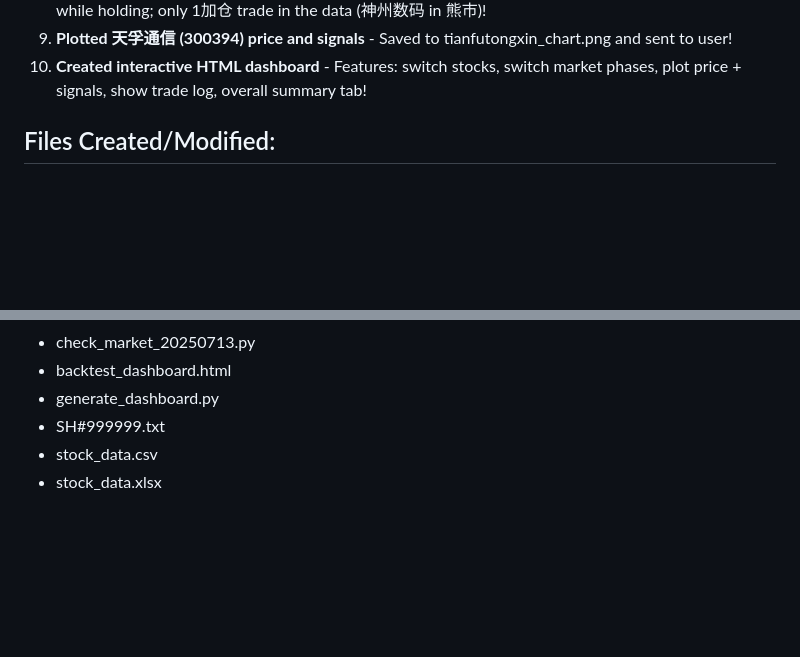
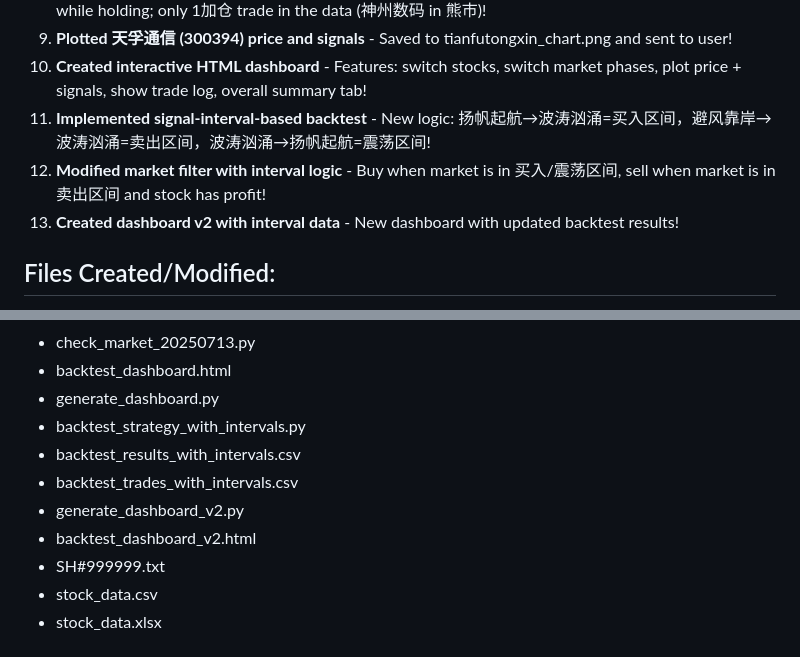
Before and after one commit to yushixing1999/share, a Markdown page: memory/2026-04-09.md, 2 parts joined by grey strips. Drawn GitHub-style; blank space fills up the shorter version.

Commit message:
Update memory: added interval-based backtest and dashboard v2

```diff
--- a/memory/2026-04-09.md
+++ b/memory/2026-04-09.md
@@ -21,6 +21,9 @@
 8. **Backtested with adding to positions (加仓)** - Allow buying more shares when new buy signals occur while holding; only 1加仓 trade in the data (神州数码 in 熊市)!
 9. **Plotted 天孚通信 (300394) price and signals** - Saved to tianfutongxin_chart.png and sent to user!
 10. **Created interactive HTML dashboard** - Features: switch stocks, switch market phases, plot price + signals, show trade log, overall summary tab!
+11. **Implemented signal-interval-based backtest** - New logic: 扬帆起航→波涛汹涌=买入区间，避风靠岸→波涛汹涌=卖出区间，波涛汹涌→扬帆起航=震荡区间!
+12. **Modified market filter with interval logic** - Buy when market is in 买入/震荡区间, sell when market is in 卖出区间 and stock has profit!
+13. **Created dashboard v2 with interval data** - New dashboard with updated backtest results!
 
 ## Files Created/Modified:
 - parse_sh999999.py
@@ -53,6 +56,11 @@
 - check_market_20250713.py
 - backtest_dashboard.html
 - generate_dashboard.py
+- backtest_strategy_with_intervals.py
+- backtest_results_with_intervals.csv
+- backtest_trades_with_intervals.csv
+- generate_dashboard_v2.py
+- backtest_dashboard_v2.html
 - SH#999999.txt
 - stock_data.csv
 - stock_data.xlsx
```
